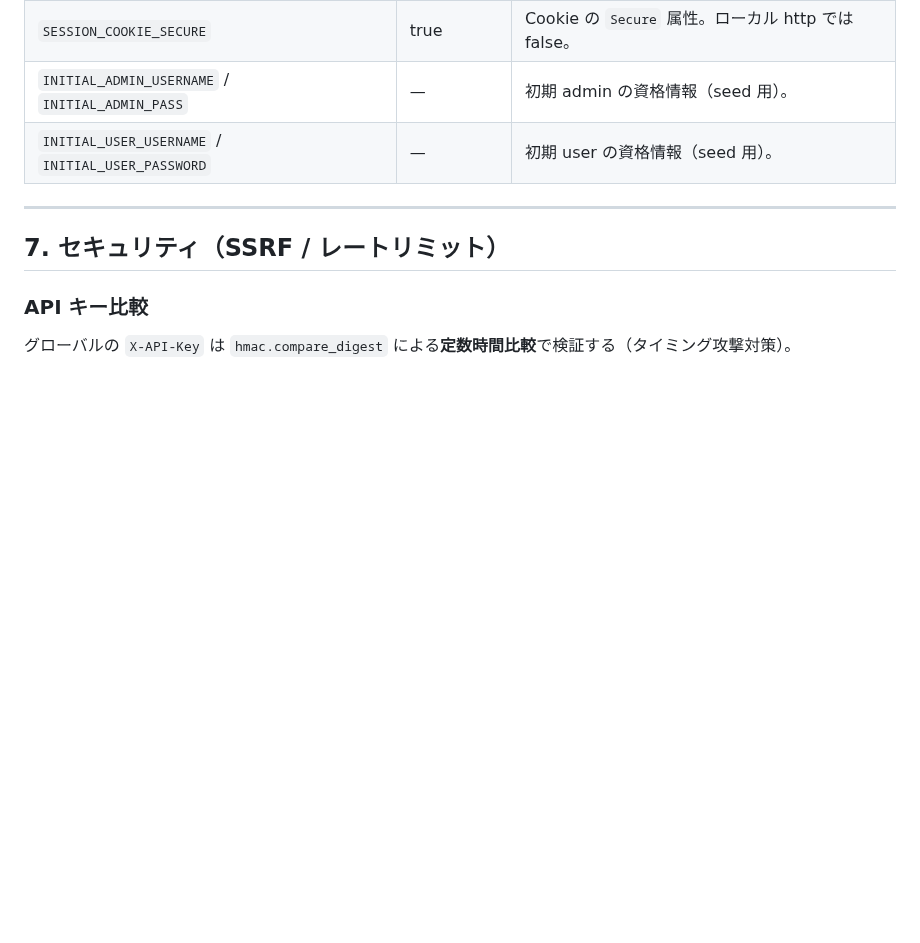
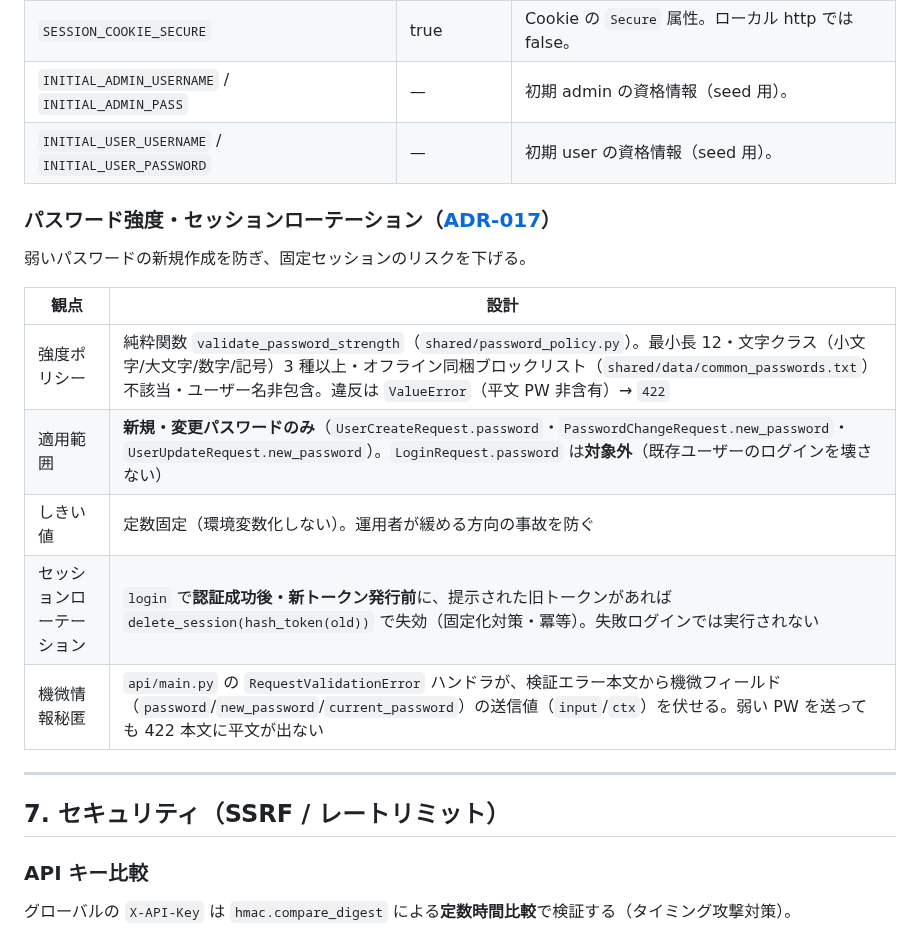
Before and after one commit to examinare000/news-listen-docs, a Markdown page: design/backend-design.md, the part around the change. Rendered like a GitHub page; blank space fills up the shorter version.

Commit message:
文書: パスワード強度とセッションローテーションの決定（ADR-017）と設計を追加
バックエンドissue #10で実装したTier2セキュリティ堅牢化（弱パスワード拒否・ログイン時セッション固定化防止・422エラー本文の機微情報秘匿）の設計判断をADR-017として記録し、backend設計書§6に反映する。

```diff
--- a/design/backend-design.md
+++ b/design/backend-design.md
@@ -263,6 +263,18 @@ sequenceDiagram
 | `SESSION_COOKIE_SECURE` | true | Cookie の `Secure` 属性。ローカル http では false。 |
 | `INITIAL_ADMIN_USERNAME` / `INITIAL_ADMIN_PASS` | — | 初期 admin の資格情報（seed 用）。 |
 | `INITIAL_USER_USERNAME` / `INITIAL_USER_PASSWORD` | — | 初期 user の資格情報（seed 用）。 |
+
+### パスワード強度・セッションローテーション（[ADR-017](../adr/017-password-strength-and-session-rotation.md)）
+
+弱いパスワードの新規作成を防ぎ、固定セッションのリスクを下げる。
+
+| 観点 | 設計 |
+|-----|------|
+| 強度ポリシー | 純粋関数 `validate_password_strength`（`shared/password_policy.py`）。最小長 12・文字クラス（小文字/大文字/数字/記号）3 種以上・オフライン同梱ブロックリスト（`shared/data/common_passwords.txt`）不該当・ユーザー名非包含。違反は `ValueError`（平文 PW 非含有）→ `422` |
+| 適用範囲 | **新規・変更パスワードのみ**（`UserCreateRequest.password`・`PasswordChangeRequest.new_password`・`UserUpdateRequest.new_password`）。`LoginRequest.password` は**対象外**（既存ユーザーのログインを壊さない） |
+| しきい値 | 定数固定（環境変数化しない）。運用者が緩める方向の事故を防ぐ |
+| セッションローテーション | `login` で**認証成功後・新トークン発行前**に、提示された旧トークンがあれば `delete_session(hash_token(old))` で失効（固定化対策・冪等）。失敗ログインでは実行されない |
+| 機微情報秘匿 | `api/main.py` の `RequestValidationError` ハンドラが、検証エラー本文から機微フィールド（`password`/`new_password`/`current_password`）の送信値（`input`/`ctx`）を伏せる。弱い PW を送っても 422 本文に平文が出ない |
 
 ---
 
```
Also changed, not shown: adr/017-password-strength-and-session-rotation.md (added, +70 -0 lines).
